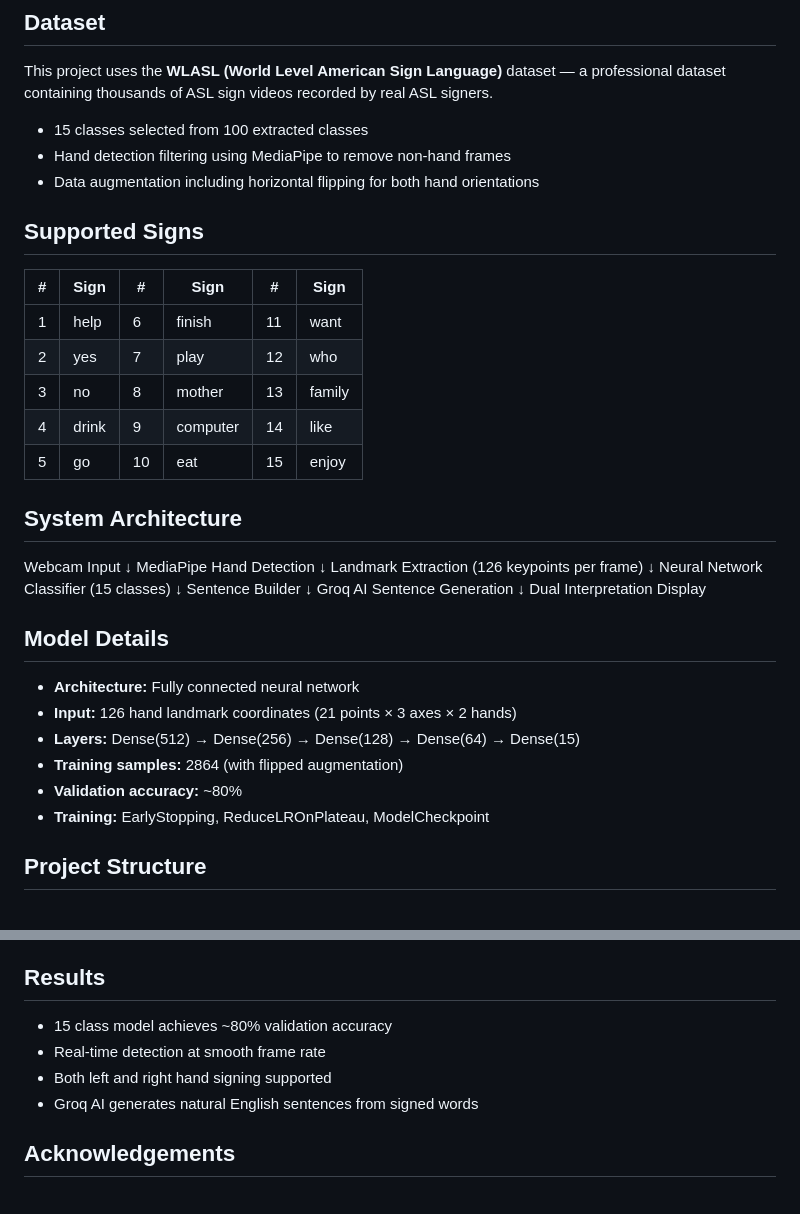
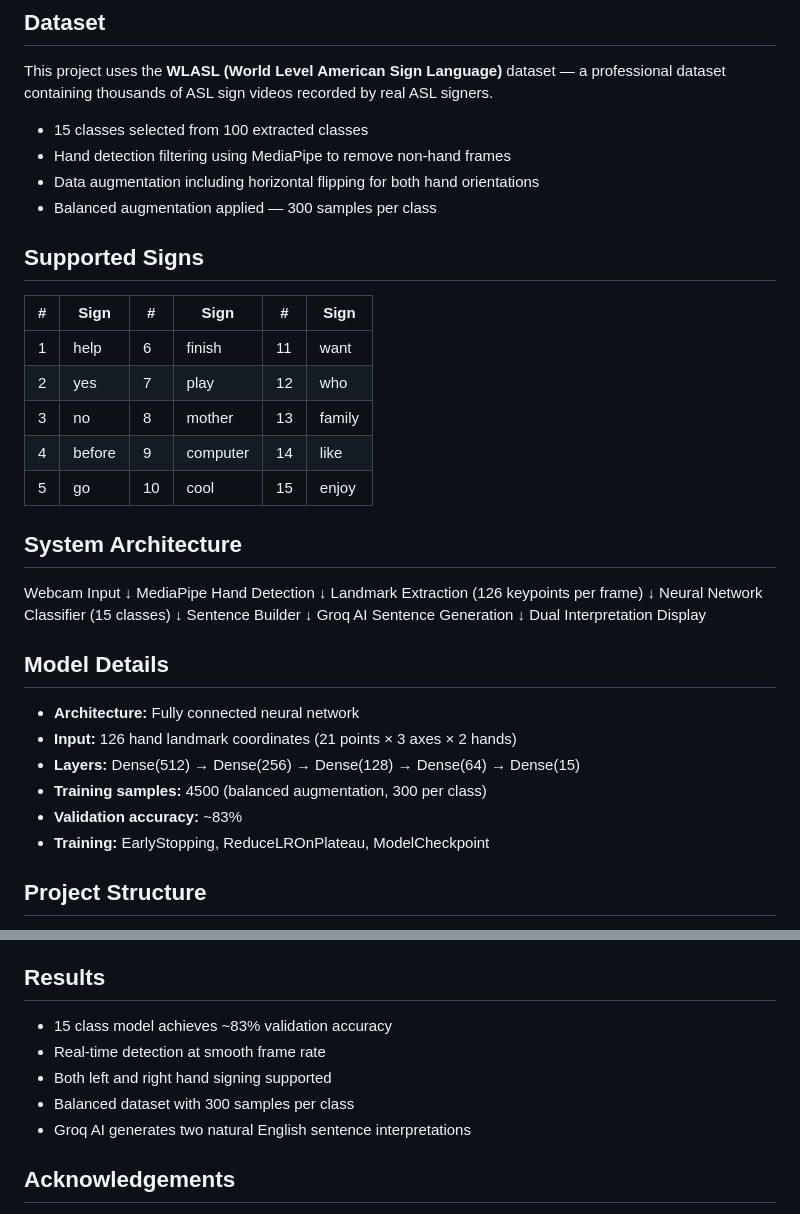
Before and after one commit to AwaisAli9012/ASL-Detection-FYP, a Markdown page: README.md, 2 parts joined by grey strips. GitHub-like rendering.

Commit message:
Updated README - v3 classes before/cool, 4500 samples, 83% accuracy

```diff
--- a/README.md
+++ b/README.md
@@ -23,6 +23,7 @@ This project uses the **WLASL (World Level American Sign Language)** dataset —
 - 15 classes selected from 100 extracted classes
 - Hand detection filtering using MediaPipe to remove non-hand frames
 - Data augmentation including horizontal flipping for both hand orientations
+- Balanced augmentation applied — 300 samples per class
 
 ## Supported Signs
 
@@ -31,8 +32,8 @@ This project uses the **WLASL (World Level American Sign Language)** dataset —
 | 1 | help | 6 | finish | 11 | want |
 | 2 | yes | 7 | play | 12 | who |
 | 3 | no | 8 | mother | 13 | family |
-| 4 | drink | 9 | computer | 14 | like |
-| 5 | go | 10 | eat | 15 | enjoy |
+| 4 | before | 9 | computer | 14 | like |
+| 5 | go | 10 | cool | 15 | enjoy |
 
 ## System Architecture
 Webcam Input
@@ -54,8 +55,8 @@ Dual Interpretation Display
 - **Architecture:** Fully connected neural network
 - **Input:** 126 hand landmark coordinates (21 points × 3 axes × 2 hands)
 - **Layers:** Dense(512) → Dense(256) → Dense(128) → Dense(64) → Dense(15)
-- **Training samples:** 2864 (with flipped augmentation)
-- **Validation accuracy:** ~80%
+- **Training samples:** 4500 (balanced augmentation, 300 per class)
+- **Validation accuracy:** ~83%
 - **Training:** EarlyStopping, ReduceLROnPlateau, ModelCheckpoint
 
 ## Project Structure
@@ -130,10 +131,11 @@ python det15class.py
 
 ## Results
 
-- 15 class model achieves ~80% validation accuracy
+- 15 class model achieves ~83% validation accuracy
 - Real-time detection at smooth frame rate
 - Both left and right hand signing supported
-- Groq AI generates natural English sentences from signed words
+- Balanced dataset with 300 samples per class
+- Groq AI generates two natural English sentence interpretations
 
 ## Acknowledgements
 
```
